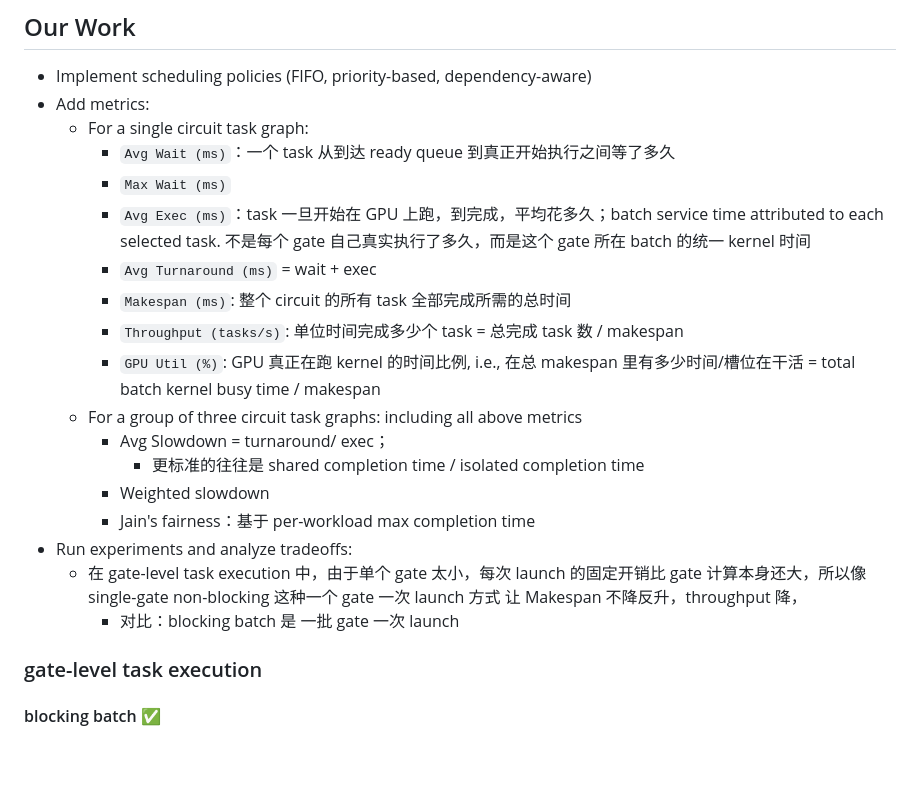
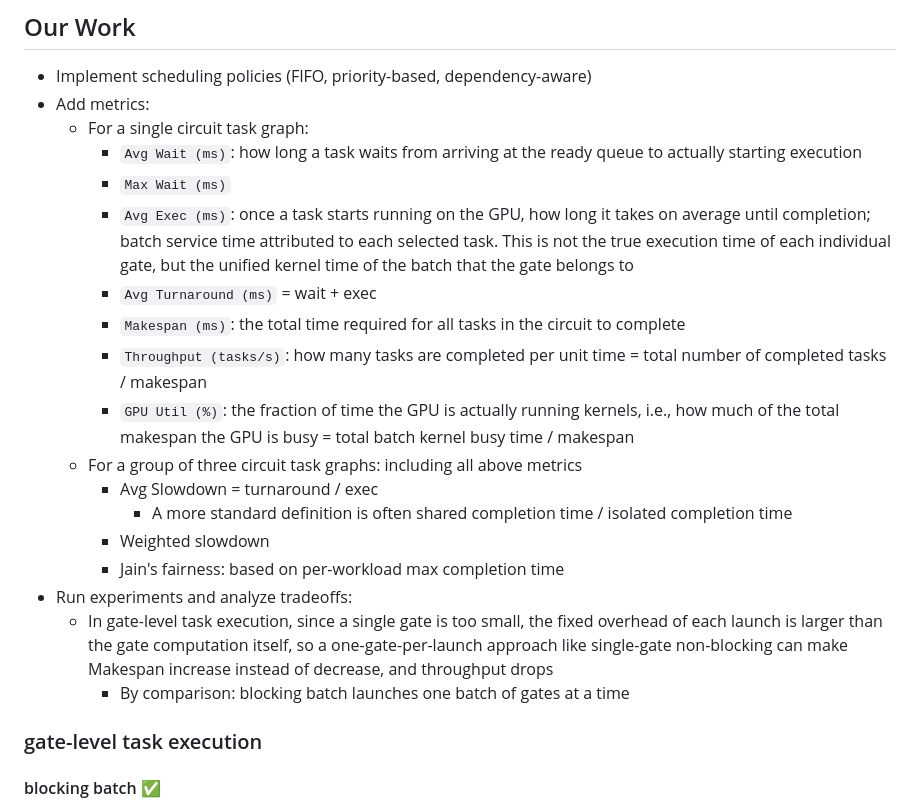
Before and after one commit to Yuanbao2000/CS757_FinalProject, a Markdown page: README.md, the part around one of its changes. Rendered like a GitHub page; blank space fills up the shorter version.

```diff
--- a/README.md
+++ b/README.md
@@ -23,21 +23,21 @@ make clean: clear up build artifacts
 - Implement scheduling policies (FIFO, priority-based, dependency-aware)
 - Add metrics:
   - For a single circuit task graph:
-    - `Avg Wait (ms)`：一个 task 从到达 ready queue 到真正开始执行之间等了多久
+    - `Avg Wait (ms)`: how long a task waits from arriving at the ready queue to actually starting execution
     - `Max Wait (ms)`
-    - `Avg Exec (ms)`：task 一旦开始在 GPU 上跑，到完成，平均花多久；batch service time attributed to each selected task. 不是每个 gate 自己真实执行了多久，而是这个 gate 所在 batch 的统一 kernel 时间
+    - `Avg Exec (ms)`: once a task starts running on the GPU, how long it takes on average until completion; batch service time attributed to each selected task. This is not the true execution time of each individual gate, but the unified kernel time of the batch that the gate belongs to
     - `Avg Turnaround (ms)` = wait + exec
-    - `Makespan (ms)`: 整个 circuit 的所有 task 全部完成所需的总时间
-    - `Throughput (tasks/s)`: 单位时间完成多少个 task = 总完成 task 数 / makespan
-    - `GPU Util (%)`: GPU 真正在跑 kernel 的时间比例, i.e., 在总 makespan 里有多少时间/槽位在干活 = total batch kernel busy time / makespan
+    - `Makespan (ms)`: the total time required for all tasks in the circuit to complete
+    - `Throughput (tasks/s)`: how many tasks are completed per unit time = total number of completed tasks / makespan
+    - `GPU Util (%)`: the fraction of time the GPU is actually running kernels, i.e., how much of the total makespan the GPU is busy = total batch kernel busy time / makespan
   - For a group of three circuit task graphs: including all above metrics
-    - Avg Slowdown = turnaround/ exec；
-      - 更标准的往往是 shared completion time / isolated completion time
+    - Avg Slowdown = turnaround / exec
+      - A more standard definition is often shared completion time / isolated completion time
     - Weighted slowdown
-    - Jain's fairness：基于 per-workload max completion time
+    - Jain's fairness: based on per-workload max completion time
 - Run experiments and analyze tradeoffs:
-  - 在 gate-level task execution 中，由于单个 gate 太小，每次 launch 的固定开销比 gate 计算本身还大，所以像 single-gate non-blocking 这种一个 gate 一次 launch 方式 让 Makespan 不降反升，throughput 降，
-    - 对比：blocking batch 是 一批 gate 一次 launch
+  - In gate-level task execution, since a single gate is too small, the fixed overhead of each launch is larger than the gate computation itself, so a one-gate-per-launch approach like single-gate non-blocking can make Makespan increase instead of decrease, and throughput drops
+    - By comparison: blocking batch launches one batch of gates at a time
 
 ### gate-level task execution
 #### blocking batch ✅
```
Also changed, not shown: other parts of README.md (+67 -67 lines).
